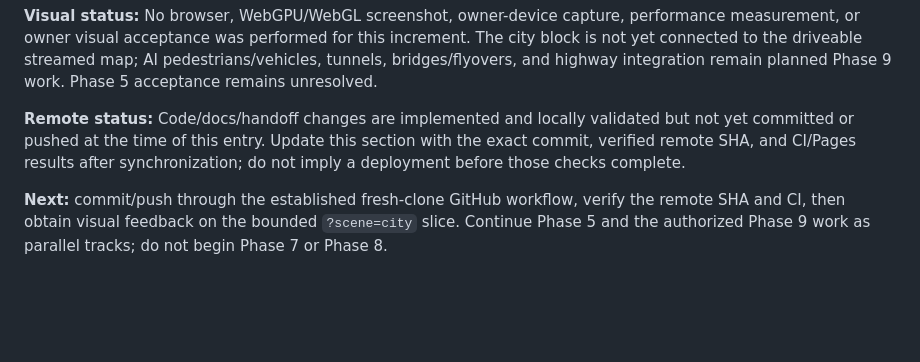
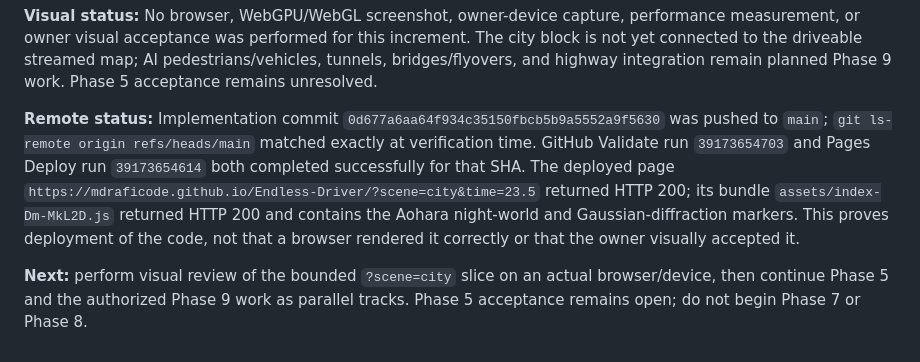
Before and after one commit to mdraficode/Endless-Driver, a Markdown page: docs/SESSION_HANDOFF.md, the part around the change. Rendered like a GitHub page; blank space fills up the shorter version.

Commit message:
docs(handoff): record city lighting milestone

```diff
--- a/docs/SESSION_HANDOFF.md
+++ b/docs/SESSION_HANDOFF.md
@@ -1591,6 +1591,6 @@ The owner explicitly authorized a new urban-systems track to begin immediately,
 
 **Visual status:** No browser, WebGPU/WebGL screenshot, owner-device capture, performance measurement, or owner visual acceptance was performed for this increment. The city block is not yet connected to the driveable streamed map; AI pedestrians/vehicles, tunnels, bridges/flyovers, and highway integration remain planned Phase 9 work. Phase 5 acceptance remains unresolved.
 
-**Remote status:** Code/docs/handoff changes are implemented and locally validated but not yet committed or pushed at the time of this entry. Update this section with the exact commit, verified remote SHA, and CI/Pages results after synchronization; do not imply a deployment before those checks complete.
-
-**Next:** commit/push through the established fresh-clone GitHub workflow, verify the remote SHA and CI, then obtain visual feedback on the bounded `?scene=city` slice. Continue Phase 5 and the authorized Phase 9 work as parallel tracks; do not begin Phase 7 or Phase 8.
+**Remote status:** Implementation commit `0d677a6aa64f934c35150fbcb5b9a5552a9f5630` was pushed to `main`; `git ls-remote origin refs/heads/main` matched exactly at verification time. GitHub Validate run `39173654703` and Pages Deploy run `39173654614` both completed successfully for that SHA. The deployed page `https://mdraficode.github.io/Endless-Driver/?scene=city&time=23.5` returned HTTP 200; its bundle `assets/index-Dm-MkL2D.js` returned HTTP 200 and contains the Aohara night-world and Gaussian-diffraction markers. This proves deployment of the code, not that a browser rendered it correctly or that the owner visually accepted it.
+
+**Next:** perform visual review of the bounded `?scene=city` slice on an actual browser/device, then continue Phase 5 and the authorized Phase 9 work as parallel tracks. Phase 5 acceptance remains open; do not begin Phase 7 or Phase 8.
```
